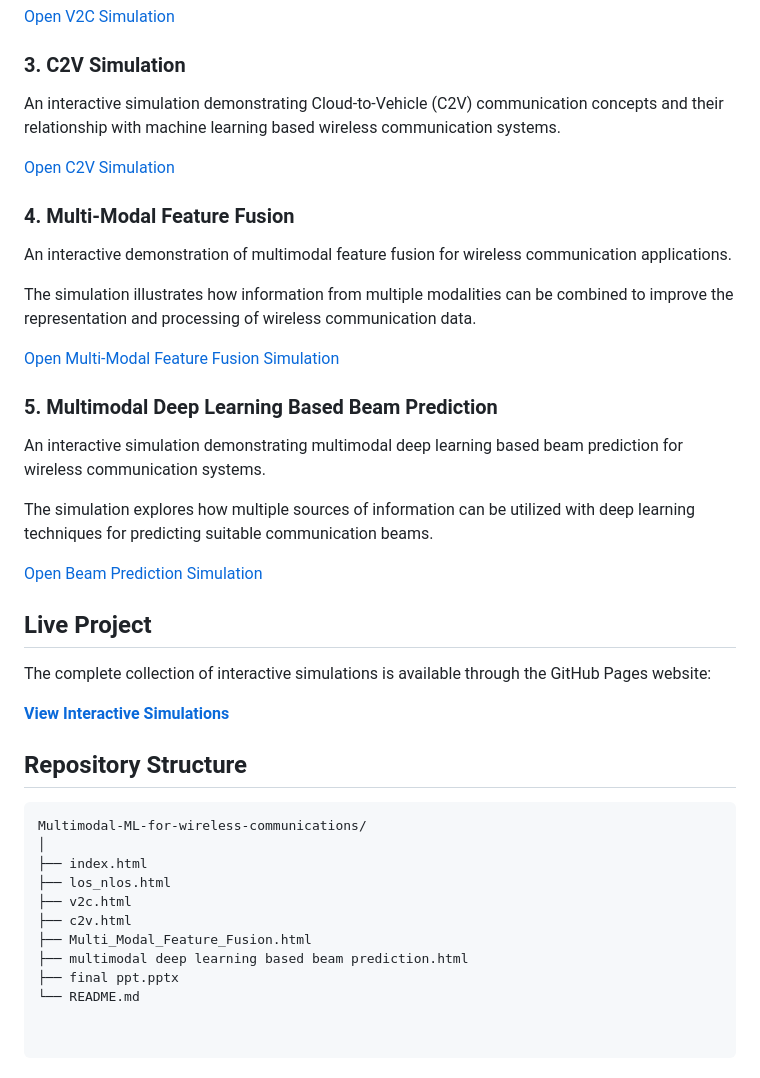
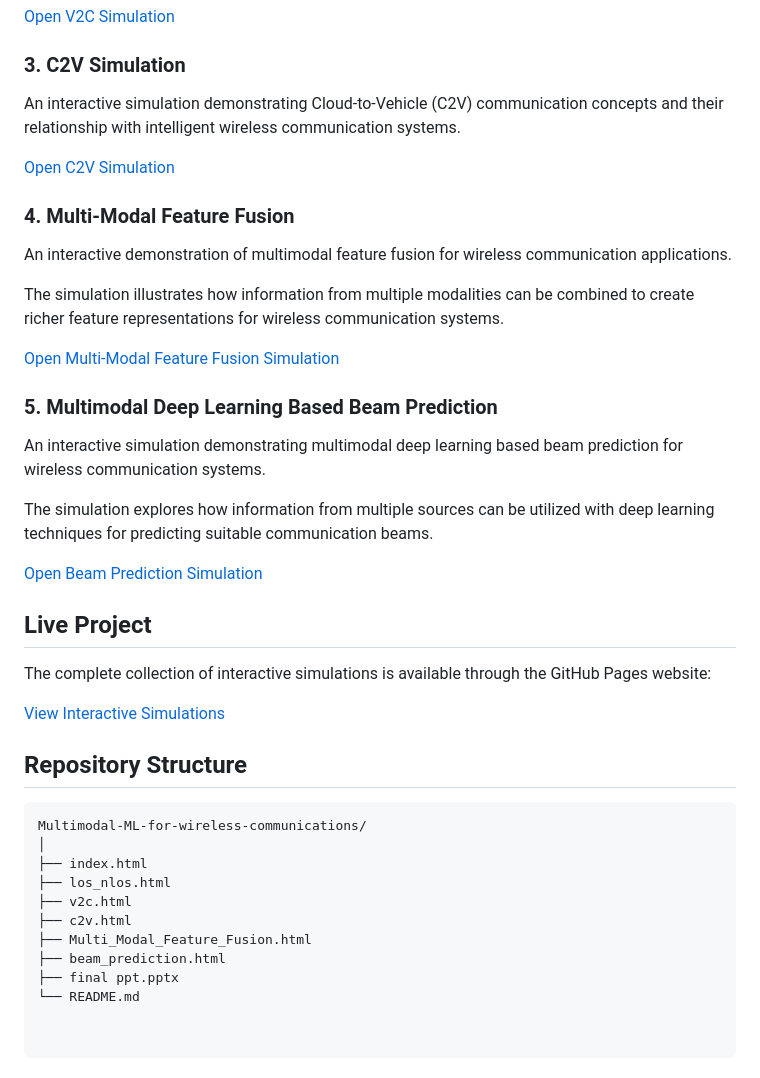
Before and after one commit to dhyani-lakshay/Multimodal-ML-for-wireless-communications, a Markdown page: README.md, the part around one of its changes. GitHub-like rendering.

Commit message:
Refine descriptions and update Beam Prediction link
Updated descriptions for C2V simulation, Multi-Modal Feature Fusion, and Beam Prediction sections to enhance clarity. Changed the link for Beam Prediction simulation to a more concise URL.

```diff
--- a/README.md
+++ b/README.md
@@ -30,7 +30,7 @@ An interactive simulation focused on Vehicle-to-Cloud (V2C) communication concep
 
 ### 3. C2V Simulation
 
-An interactive simulation demonstrating Cloud-to-Vehicle (C2V) communication concepts and their relationship with machine learning based wireless communication systems.
+An interactive simulation demonstrating Cloud-to-Vehicle (C2V) communication concepts and their relationship with intelligent wireless communication systems.
 
 [Open C2V Simulation](https://dhyani-lakshay.github.io/Multimodal-ML-for-wireless-communications/c2v.html)
 
@@ -38,7 +38,7 @@ An interactive simulation demonstrating Cloud-to-Vehicle (C2V) communication con
 
 An interactive demonstration of multimodal feature fusion for wireless communication applications.
 
-The simulation illustrates how information from multiple modalities can be combined to improve the representation and processing of wireless communication data.
+The simulation illustrates how information from multiple modalities can be combined to create richer feature representations for wireless communication systems.
 
 [Open Multi-Modal Feature Fusion Simulation](https://dhyani-lakshay.github.io/Multimodal-ML-for-wireless-communications/Multi_Modal_Feature_Fusion.html)
 
@@ -46,5 +46,5 @@ The simulation illustrates how information from multiple modalities can be combi
 
 An interactive simulation demonstrating multimodal deep learning based beam prediction for wireless communication systems.
 
-The simulation explores how multiple sources of information can be utilized with deep learning techniques for predicting suitable communication beams.
+The simulation explores how information from multiple sources can be utilized with deep learning techniques for predicting suitable communication beams.
 
@@ -54,7 +54,7 @@ The simulation explores how multiple sources of information can be utilized with
 
 The complete collection of interactive simulations is available through the GitHub Pages website:
 
-**[View Interactive Simulations](https://dhyani-lakshay.github.io/Multimodal-ML-for-wireless-communications/)**
+[View Interactive Simulations](https://dhyani-lakshay.github.io/Multimodal-ML-for-wireless-communications/)
 
 ## Repository Structure
 
@@ -66,6 +66,6 @@ Multimodal-ML-for-wireless-communications/
 ├── v2c.html
 ├── c2v.html
 ├── Multi_Modal_Feature_Fusion.html
-├── multimodal deep learning based beam prediction.html
+├── beam_prediction.html
 ├── final ppt.pptx
 └── README.md
```
Also changed, not shown: other parts of README.md (+1 -1 lines).
